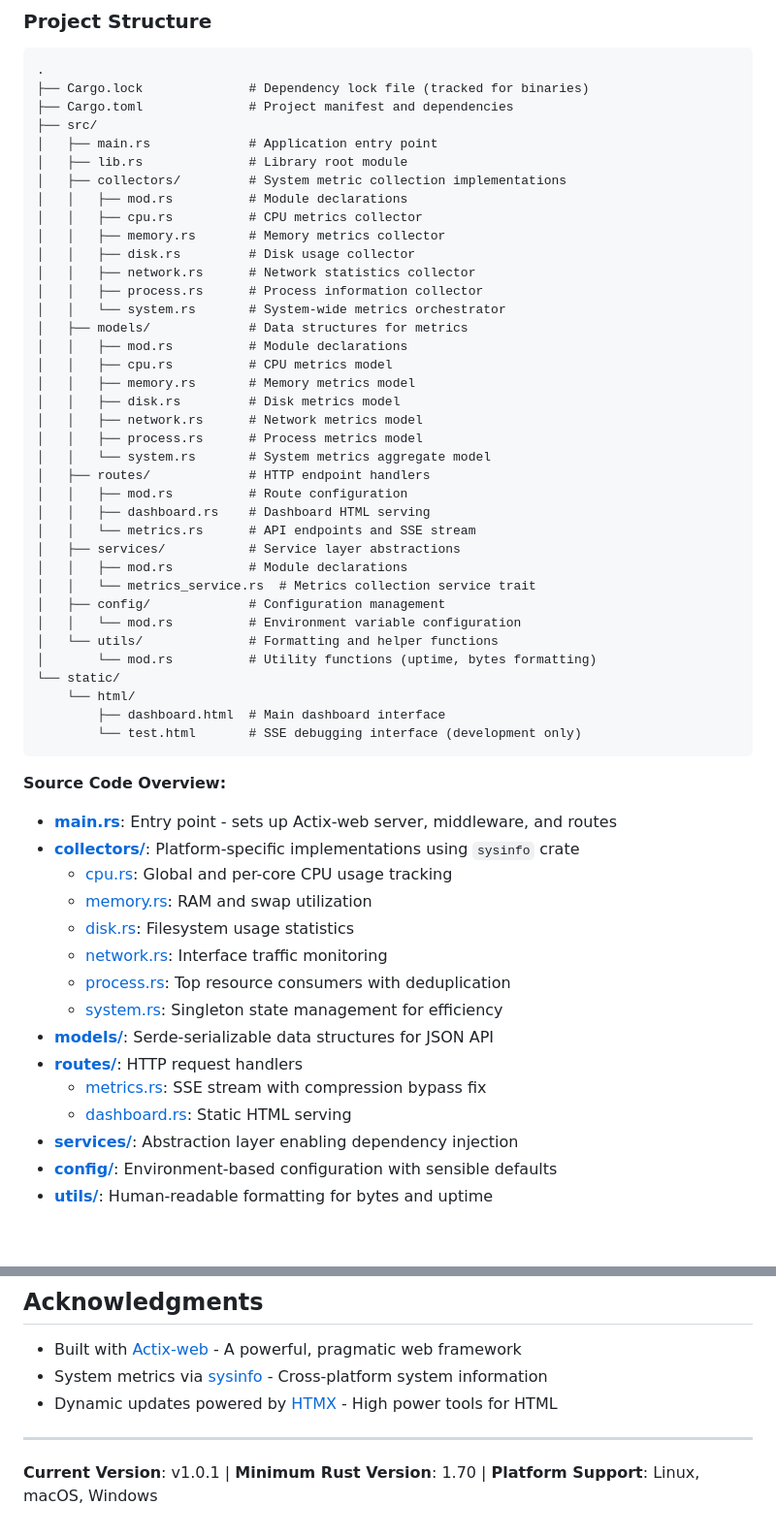
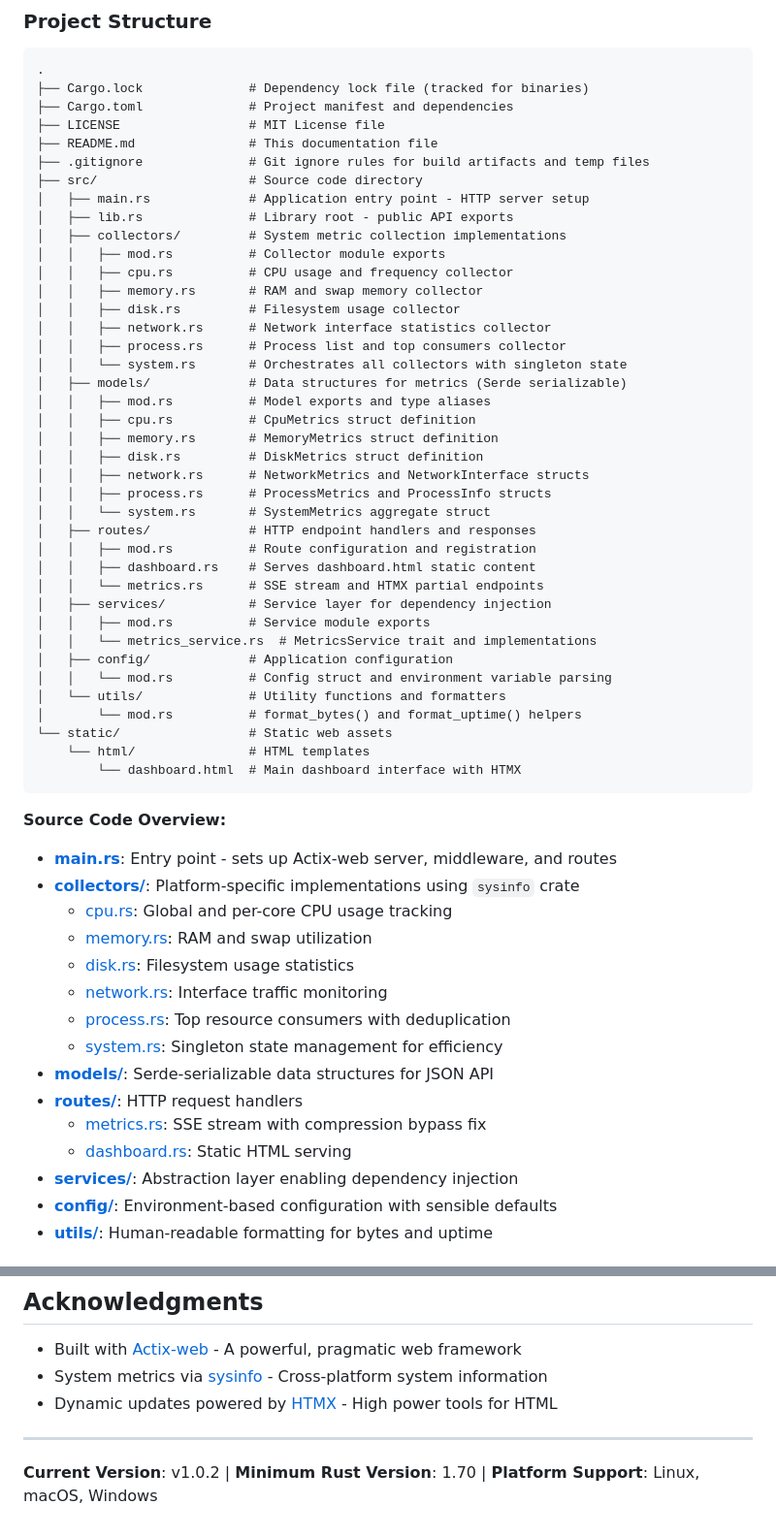
Before and after one commit to tidynest/system_monitor, a Markdown page: README.md, 2 parts joined by grey strips. Shown: that part at 97% size. GitHub-like rendering; blank space fills up the shorter version.

Commit message:
docs: update README project structure section
- Removed test.html reference (file was deleted)
- Enhanced descriptions for better clarity
- Improved formatting and organization

````diff
--- a/README.md
+++ b/README.md
@@ -65,55 +65,57 @@ cargo run --release
 .
 ├── Cargo.lock              # Dependency lock file (tracked for binaries)
 ├── Cargo.toml              # Project manifest and dependencies
-├── src/
-│   ├── main.rs             # Application entry point
-│   ├── lib.rs              # Library root module
+├── LICENSE                 # MIT License file
+├── README.md               # This documentation file
+├── .gitignore              # Git ignore rules for build artifacts and temp files
+├── src/                    # Source code directory
+│   ├── main.rs             # Application entry point - HTTP server setup
+│   ├── lib.rs              # Library root - public API exports
 │   ├── collectors/         # System metric collection implementations
-│   │   ├── mod.rs          # Module declarations
-│   │   ├── cpu.rs          # CPU metrics collector
-│   │   ├── memory.rs       # Memory metrics collector
-│   │   ├── disk.rs         # Disk usage collector
-│   │   ├── network.rs      # Network statistics collector
-│   │   ├── process.rs      # Process information collector
-│   │   └── system.rs       # System-wide metrics orchestrator
-│   ├── models/             # Data structures for metrics
-│   │   ├── mod.rs          # Module declarations
-│   │   ├── cpu.rs          # CPU metrics model
-│   │   ├── memory.rs       # Memory metrics model
-│   │   ├── disk.rs         # Disk metrics model
-│   │   ├── network.rs      # Network metrics model
-│   │   ├── process.rs      # Process metrics model
-│   │   └── system.rs       # System metrics aggregate model
-│   ├── routes/             # HTTP endpoint handlers
-│   │   ├── mod.rs          # Route configuration
-│   │   ├── dashboard.rs    # Dashboard HTML serving
-│   │   └── metrics.rs      # API endpoints and SSE stream
-│   ├── services/           # Service layer abstractions
-│   │   ├── mod.rs          # Module declarations
-│   │   └── metrics_service.rs  # Metrics collection service trait
-│   ├── config/             # Configuration management
-│   │   └── mod.rs          # Environment variable configuration
-│   └── utils/              # Formatting and helper functions
-│       └── mod.rs          # Utility functions (uptime, bytes formatting)
-└── static/
-    └── html/
-        ├── dashboard.html  # Main dashboard interface
-        └── test.html       # SSE debugging interface (development only)
+│   │   ├── mod.rs          # Collector module exports
+│   │   ├── cpu.rs          # CPU usage and frequency collector
+│   │   ├── memory.rs       # RAM and swap memory collector
+│   │   ├── disk.rs         # Filesystem usage collector
+│   │   ├── network.rs      # Network interface statistics collector
+│   │   ├── process.rs      # Process list and top consumers collector
+│   │   └── system.rs       # Orchestrates all collectors with singleton state
+│   ├── models/             # Data structures for metrics (Serde serializable)
+│   │   ├── mod.rs          # Model exports and type aliases
+│   │   ├── cpu.rs          # CpuMetrics struct definition
+│   │   ├── memory.rs       # MemoryMetrics struct definition
+│   │   ├── disk.rs         # DiskMetrics struct definition
+│   │   ├── network.rs      # NetworkMetrics and NetworkInterface structs
+│   │   ├── process.rs      # ProcessMetrics and ProcessInfo structs
+│   │   └── system.rs       # SystemMetrics aggregate struct
+│   ├── routes/             # HTTP endpoint handlers and responses
+│   │   ├── mod.rs          # Route configuration and registration
+│   │   ├── dashboard.rs    # Serves dashboard.html static content
+│   │   └── metrics.rs      # SSE stream and HTMX partial endpoints
+│   ├── services/           # Service layer for dependency injection
+│   │   ├── mod.rs          # Service module exports
+│   │   └── metrics_service.rs  # MetricsService trait and implementations
+│   ├── config/             # Application configuration
+│   │   └── mod.rs          # Config struct and environment variable parsing
+│   └── utils/              # Utility functions and formatters
+│       └── mod.rs          # format_bytes() and format_uptime() helpers
+└── static/                 # Static web assets
+    └── html/               # HTML templates
+        └── dashboard.html  # Main dashboard interface with HTMX
 ```
 
 **Source Code Overview:**
 - [**main.rs**](src/main.rs): Entry point - sets up Actix-web server, middleware, and routes
 - [**collectors/**](src/collectors/): Platform-specific implementations using `sysinfo` crate
-    - [cpu.rs](src/collectors/cpu.rs): Global and per-core CPU usage tracking
-    - [memory.rs](src/collectors/memory.rs): RAM and swap utilization
-    - [disk.rs](src/collectors/disk.rs): Filesystem usage statistics
-    - [network.rs](src/collectors/network.rs): Interface traffic monitoring
-    - [process.rs](src/collectors/process.rs): Top resource consumers with deduplication
-    - [system.rs](src/collectors/system.rs): Singleton state management for efficiency
+  - [cpu.rs](src/collectors/cpu.rs): Global and per-core CPU usage tracking
+  - [memory.rs](src/collectors/memory.rs): RAM and swap utilization
+  - [disk.rs](src/collectors/disk.rs): Filesystem usage statistics
+  - [network.rs](src/collectors/network.rs): Interface traffic monitoring
+  - [process.rs](src/collectors/process.rs): Top resource consumers with deduplication
+  - [system.rs](src/collectors/system.rs): Singleton state management for efficiency
 - [**models/**](src/models/): Serde-serializable data structures for JSON API
 - [**routes/**](src/routes/): HTTP request handlers
-    - [metrics.rs](src/routes/metrics.rs): SSE stream with compression bypass fix
-    - [dashboard.rs](src/routes/dashboard.rs): Static HTML serving
+  - [metrics.rs](src/routes/metrics.rs): SSE stream with compression bypass fix
+  - [dashboard.rs](src/routes/dashboard.rs): Static HTML serving
 - [**services/**](src/services/): Abstraction layer enabling dependency injection
 - [**config/**](src/config/): Environment-based configuration with sensible defaults
 - [**utils/**](src/utils/): Human-readable formatting for bytes and uptime
@@ -235,4 +237,4 @@ This project is licensed under the MIT License - see the [LICENSE](LICENSE) file
 
 ---
 
-**Current Version**: v1.0.1 | **Minimum Rust Version**: 1.70 | **Platform Support**: Linux, macOS, Windows
+**Current Version**: v1.0.2 | **Minimum Rust Version**: 1.70 | **Platform Support**: Linux, macOS, Windows
````
